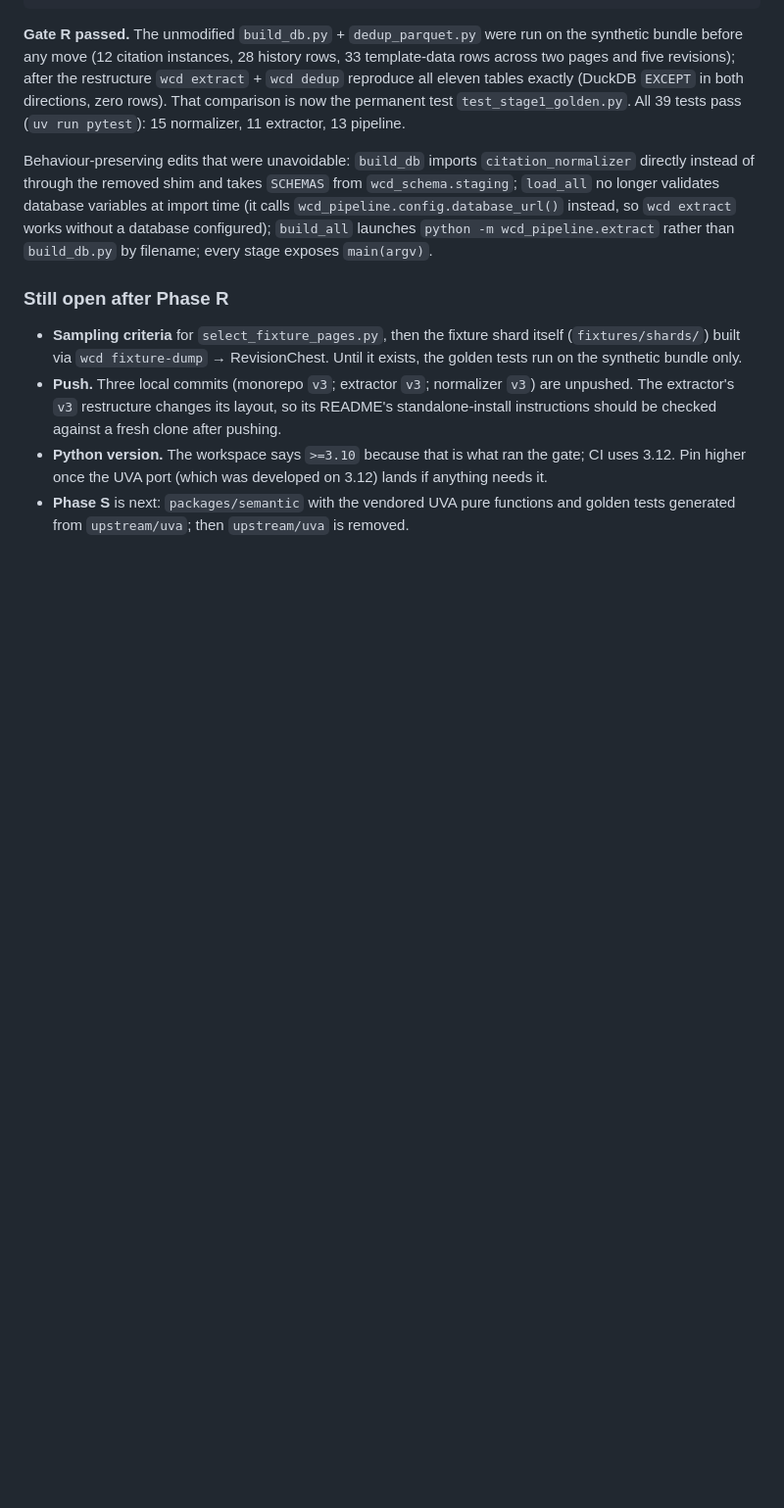
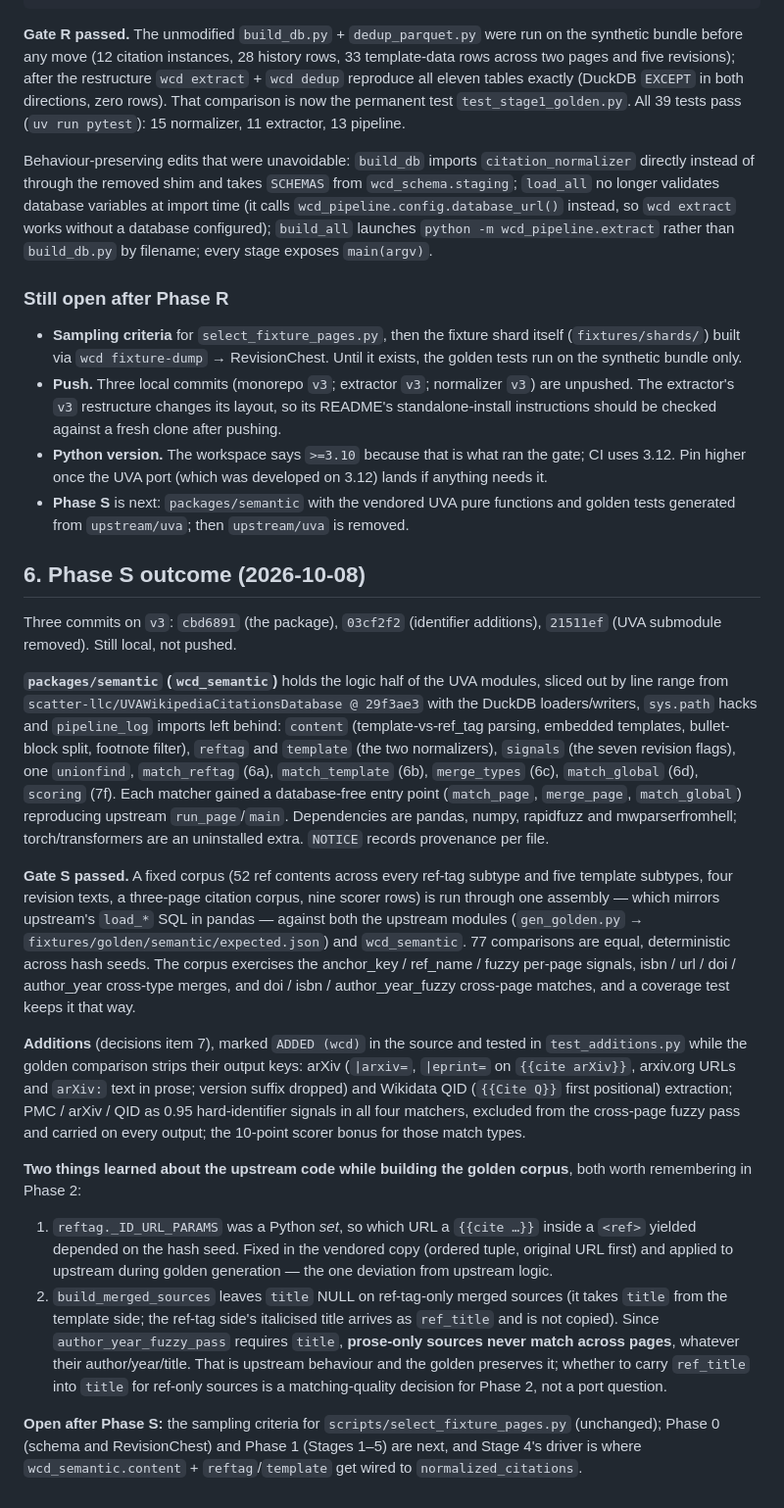
Before and after one commit to internetarchive/wiki-references-db, a Markdown page: docs/design/repo_structure_and_implementation_plan_2026_10_08.md, the part around the change. Shown at 98% size. Rendered like a GitHub page; blank space fills up the shorter version.

```diff
--- a/docs/design/repo_structure_and_implementation_plan_2026_10_08.md
+++ b/docs/design/repo_structure_and_implementation_plan_2026_10_08.md
@@ -277,3 +277,20 @@ Behaviour-preserving edits that were unavoidable: `build_db` imports `citation_n
 - **Push.** Three local commits (monorepo `v3`; extractor `v3`; normalizer `v3`) are unpushed. The extractor's `v3` restructure changes its layout, so its README's standalone-install instructions should be checked against a fresh clone after pushing.
 - **Python version.** The workspace says `>=3.10` because that is what ran the gate; CI uses 3.12. Pin higher once the UVA port (which was developed on 3.12) lands if anything needs it.
 - **Phase S** is next: `packages/semantic` with the vendored UVA pure functions and golden tests generated from `upstream/uva`; then `upstream/uva` is removed.
+
+## 6. Phase S outcome (2026-10-08)
+
+Three commits on `v3`: `cbd6891` (the package), `03cf2f2` (identifier additions), `21511ef` (UVA submodule removed). Still local, not pushed.
+
+**`packages/semantic` (`wcd_semantic`)** holds the logic half of the UVA modules, sliced out by line range from `scatter-llc/UVAWikipediaCitationsDatabase @ 29f3ae3` with the DuckDB loaders/writers, `sys.path` hacks and `pipeline_log` imports left behind: `content` (template-vs-ref_tag parsing, embedded templates, bullet-block split, footnote filter), `reftag` and `template` (the two normalizers), `signals` (the seven revision flags), one `unionfind`, `match_reftag` (6a), `match_template` (6b), `merge_types` (6c), `match_global` (6d), `scoring` (7f). Each matcher gained a database-free entry point (`match_page`, `merge_page`, `match_global`) reproducing upstream `run_page`/`main`. Dependencies are pandas, numpy, rapidfuzz and mwparserfromhell; torch/transformers are an uninstalled extra. `NOTICE` records provenance per file.
+
+**Gate S passed.** A fixed corpus (52 ref contents across every ref-tag subtype and five template subtypes, four revision texts, a three-page citation corpus, nine scorer rows) is run through one assembly — which mirrors upstream's `load_*` SQL in pandas — against both the upstream modules (`gen_golden.py` → `fixtures/golden/semantic/expected.json`) and `wcd_semantic`. 77 comparisons are equal, deterministic across hash seeds. The corpus exercises the anchor_key / ref_name / fuzzy per-page signals, isbn / url / doi / author_year cross-type merges, and doi / isbn / author_year_fuzzy cross-page matches, and a coverage test keeps it that way.
+
+**Additions** (decisions item 7), marked `ADDED (wcd)` in the source and tested in `test_additions.py` while the golden comparison strips their output keys: arXiv (`|arxiv=`, `|eprint=` on `{{cite arXiv}}`, arxiv.org URLs and `arXiv:` text in prose; version suffix dropped) and Wikidata QID (`{{Cite Q}}` first positional) extraction; PMC / arXiv / QID as 0.95 hard-identifier signals in all four matchers, excluded from the cross-page fuzzy pass and carried on every output; the 10-point scorer bonus for those match types.
+
+**Two things learned about the upstream code while building the golden corpus**, both worth remembering in Phase 2:
+
+1. `reftag._ID_URL_PARAMS` was a Python *set*, so which URL a `{{cite …}}` inside a `<ref>` yielded depended on the hash seed. Fixed in the vendored copy (ordered tuple, original URL first) and applied to upstream during golden generation — the one deviation from upstream logic.
+2. `build_merged_sources` leaves `title` NULL on ref-tag-only merged sources (it takes `title` from the template side; the ref-tag side's italicised title arrives as `ref_title` and is not copied). Since `author_year_fuzzy_pass` requires `title`, **prose-only sources never match across pages**, whatever their author/year/title. That is upstream behaviour and the golden preserves it; whether to carry `ref_title` into `title` for ref-only sources is a matching-quality decision for Phase 2, not a port question.
+
+**Open after Phase S:** the sampling criteria for `scripts/select_fixture_pages.py` (unchanged); Phase 0 (schema and RevisionChest) and Phase 1 (Stages 1–5) are next, and Stage 4's driver is where `wcd_semantic.content` + `reftag`/`template` get wired to `normalized_citations`.
```
